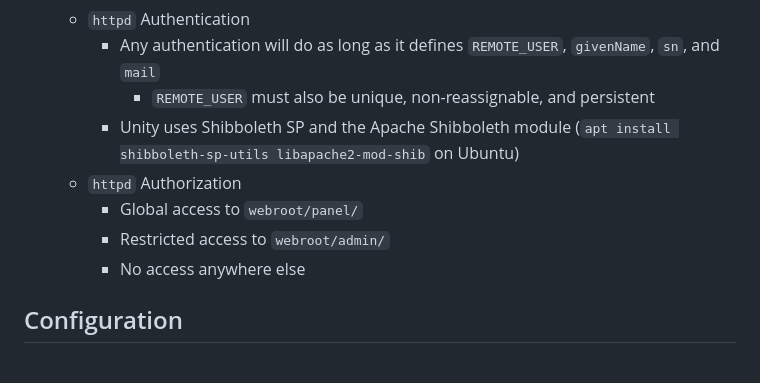
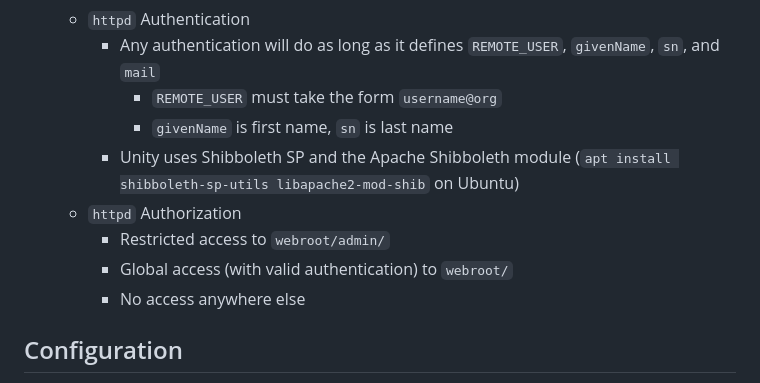
Before and after one commit to UnityHPC/unity-web-portal, a Markdown page: README.md, the part around the change. Rendered like a GitHub page.

```diff
--- a/README.md
+++ b/README.md
@@ -53,11 +53,12 @@ See the Docker Compose environment (`tools/docker-dev/`) for an (unsafe for prod
    - `httpd` `DocumentRoot` set to `webroot/`
    - `httpd` Authentication
      - Any authentication will do as long as it defines `REMOTE_USER`, `givenName`, `sn`, and `mail`
-       - `REMOTE_USER` must also be unique, non-reassignable, and persistent
+       - `REMOTE_USER` must take the form `username@org`
+       - `givenName` is first name, `sn` is last name
      - Unity uses Shibboleth SP and the Apache Shibboleth module (`apt install shibboleth-sp-utils libapache2-mod-shib` on Ubuntu)
    - `httpd` Authorization
-     - Global access to `webroot/panel/`
      - Restricted access to `webroot/admin/`
+     - Global access (with valid authentication) to `webroot/`
      - No access anywhere else
 
 ## Configuration
```
